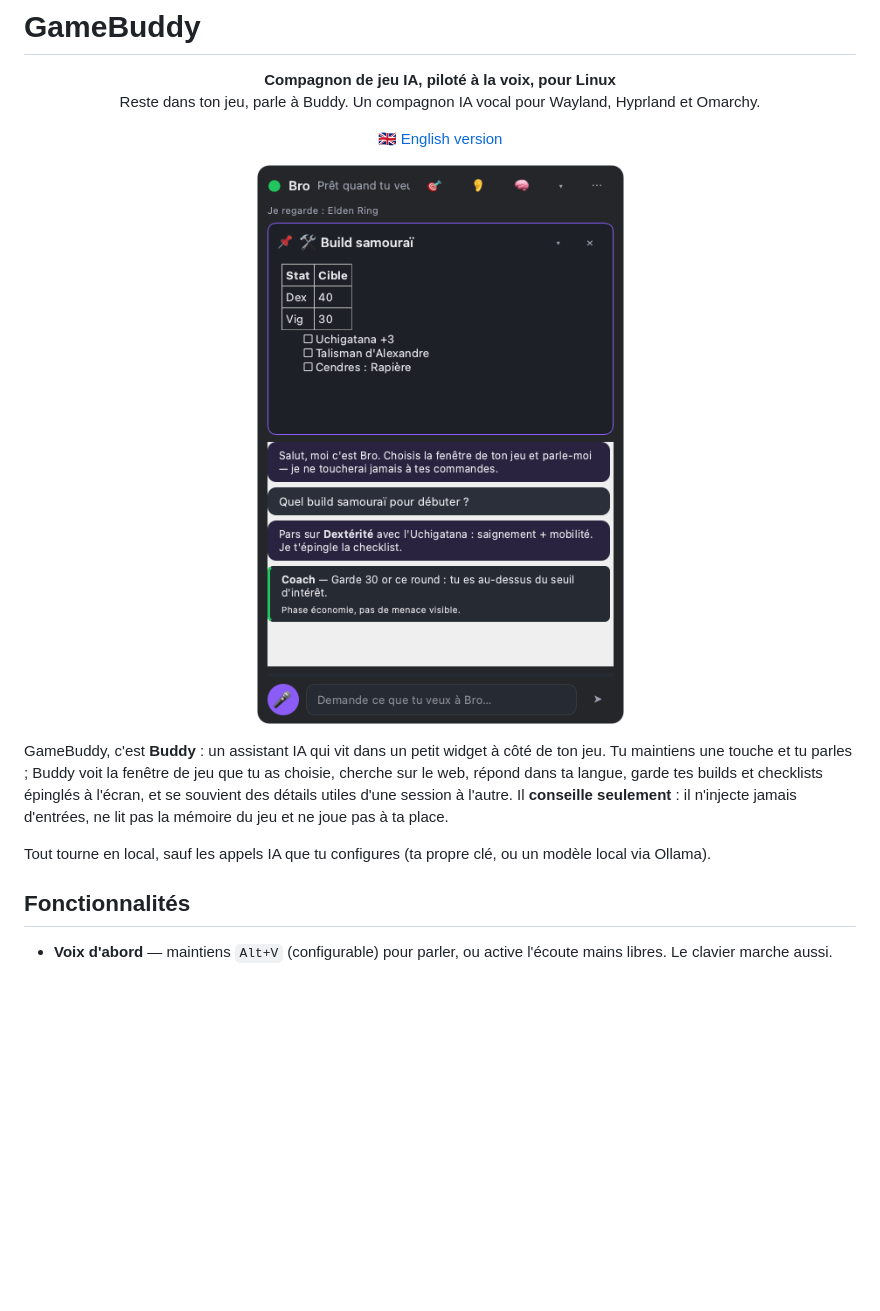
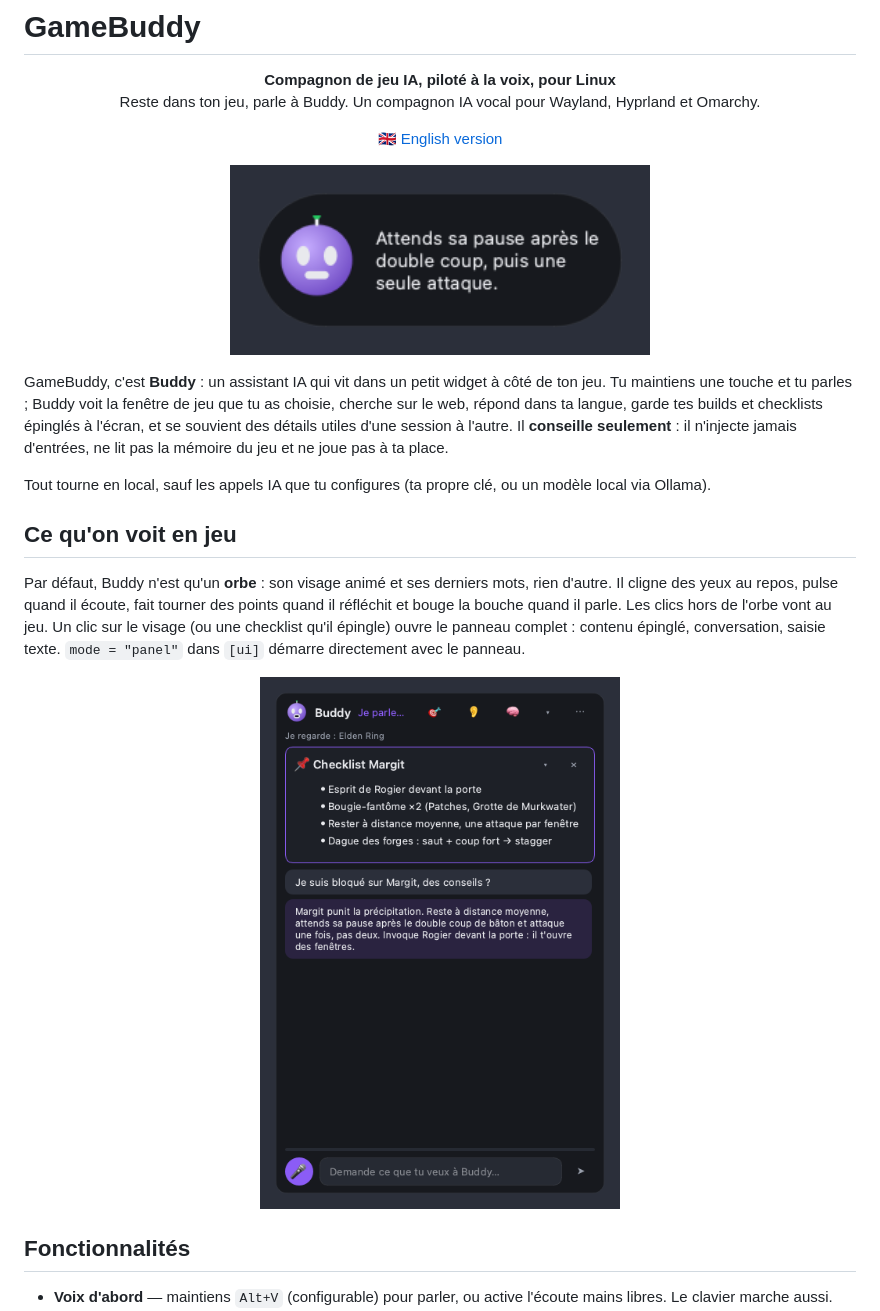
Before and after one commit to Roddygithub/gamebuddy, a Markdown page: README.fr.md, the part around the change. Rendered like a GitHub page; pictures changed too: docs/assets/orb-fr.png (added), docs/assets/widget-fr.png; blank space fills up the shorter version.

Commit message:
Avatar and orb mode (0.3.0): animated vector face, orb as in-game default, panel on click or pin; header and transcript polish

```diff
--- a/README.fr.md
+++ b/README.fr.md
@@ -5,7 +5,7 @@ Reste dans ton jeu, parle à Buddy. Un compagnon IA vocal pour Wayland, Hyprland
 
 <p align="center"><a href="README.md">🇬🇧 English version</a></p>
 
-<p align="center"><img src="docs/assets/widget-fr.png" alt="Widget GameBuddy" width="420"></p>
+<p align="center"><img src="docs/assets/orb-fr.png" alt="Widget GameBuddy" width="420"></p>
 
 GameBuddy, c'est **Buddy** : un assistant IA qui vit dans un petit widget à côté de ton jeu.
 Tu maintiens une touche et tu parles ; Buddy voit la fenêtre de jeu que tu as choisie,
@@ -15,6 +15,16 @@ seulement** : il n'injecte jamais d'entrées, ne lit pas la mémoire du jeu et n
 
 Tout tourne en local, sauf les appels IA que tu configures (ta propre clé, ou un modèle
 local via Ollama).
+
+## Ce qu'on voit en jeu
+
+Par défaut, Buddy n'est qu'un **orbe** : son visage animé et ses derniers mots, rien d'autre. Il
+cligne des yeux au repos, pulse quand il écoute, fait tourner des points quand il réfléchit et bouge
+la bouche quand il parle. Les clics hors de l'orbe vont au jeu. Un clic sur le visage (ou une
+checklist qu'il épingle) ouvre le panneau complet : contenu épinglé, conversation, saisie texte.
+`mode = "panel"` dans `[ui]` démarre directement avec le panneau.
+
+<p align="center"><img src="docs/assets/widget-fr.png" width="360" alt="Panneau GameBuddy avec une checklist épinglée"></p>
 
 ## Fonctionnalités
 
```
Also changed, not shown: CHANGELOG.md (+5 -0 lines), README.md (+11 -1 lines), 12 other files.
